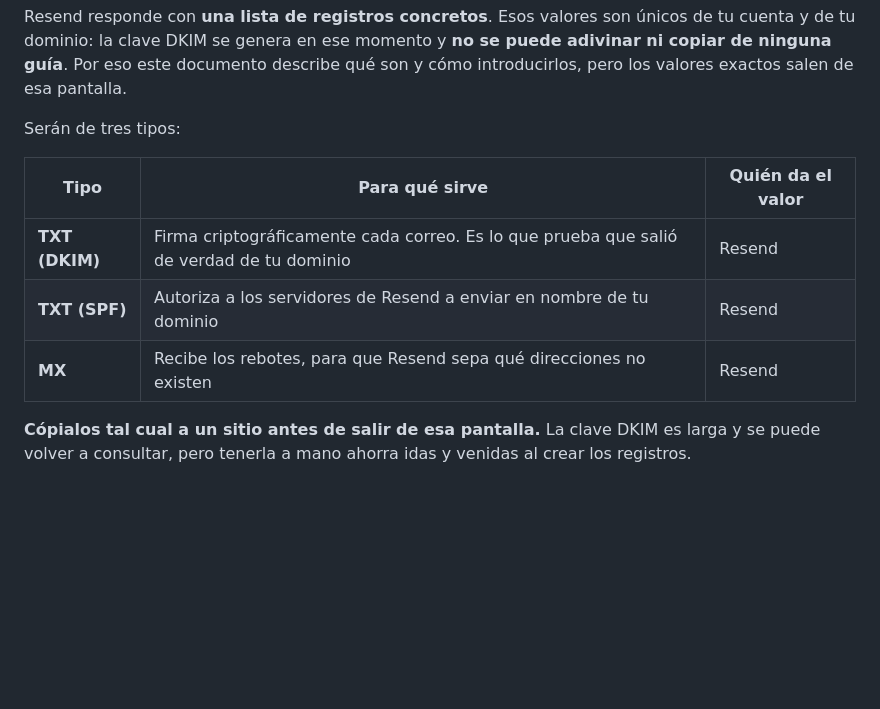
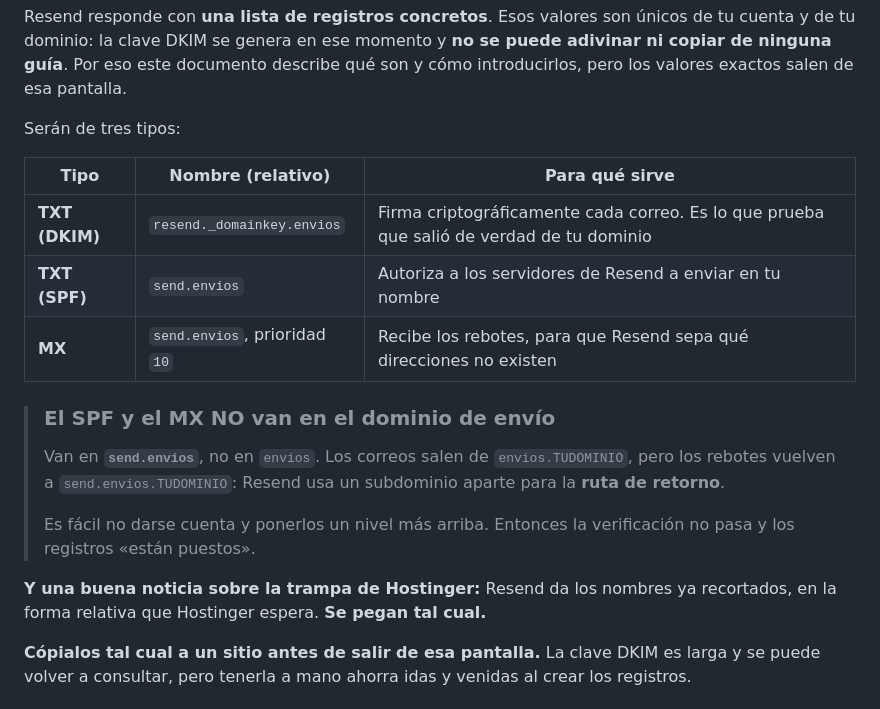
Before and after one commit to pumaplys/GYMLAB, a Markdown page: docs/08-correo-y-dominio.md, the part around the change. Drawn GitHub-style; blank space fills up the shorter version.

Commit message:
docs: donde van de verdad el SPF y el MX
La guia decia "los valores exactos salen de la pantalla de Resend" y se quedaba
ahi. Al darlo de alta de verdad aparecio un detalle que conviene anticipar,
porque es facil no verlo y deja la verificacion parada sin motivo aparente:

El SPF y el MX NO van en el dominio de envio, sino en su RUTA DE RETORNO. Los
correos salen de `envios.midominio.com` pero los rebotes vuelven a
`send.envios.midominio.com`, que es un subdominio aparte que crea Resend.
Ponerlos un nivel mas arriba parece correcto y no lo es.

Se anaden los nombres relativos a la tabla, que ya son los cuatro conocidos, y
se anota la buena noticia sobre la trampa de Hostinger: Resend los da ya
recortados, en la forma que ese panel espera, asi que se pegan tal cual.

Co-Authored-By: Claude Opus 5 <noreply@anthropic.com>

```diff
--- a/docs/08-correo-y-dominio.md
+++ b/docs/08-correo-y-dominio.md
@@ -45,11 +45,23 @@ pantalla.
 
 Serán de tres tipos:
 
-| Tipo | Para qué sirve | Quién da el valor |
+| Tipo | Nombre (relativo) | Para qué sirve |
 |---|---|---|
-| **TXT (DKIM)** | Firma criptográficamente cada correo. Es lo que prueba que salió de verdad de tu dominio | Resend |
-| **TXT (SPF)** | Autoriza a los servidores de Resend a enviar en nombre de tu dominio | Resend |
-| **MX** | Recibe los rebotes, para que Resend sepa qué direcciones no existen | Resend |
+| **TXT (DKIM)** | `resend._domainkey.envios` | Firma criptográficamente cada correo. Es lo que prueba que salió de verdad de tu dominio |
+| **TXT (SPF)** | `send.envios` | Autoriza a los servidores de Resend a enviar en tu nombre |
+| **MX** | `send.envios`, prioridad `10` | Recibe los rebotes, para que Resend sepa qué direcciones no existen |
+
+> ### El SPF y el MX NO van en el dominio de envío
+>
+> Van en **`send.envios`**, no en `envios`. Los correos salen de
+> `envios.TUDOMINIO`, pero los rebotes vuelven a `send.envios.TUDOMINIO`: Resend
+> usa un subdominio aparte para la **ruta de retorno**.
+>
+> Es fácil no darse cuenta y ponerlos un nivel más arriba. Entonces la
+> verificación no pasa y los registros «están puestos».
+
+**Y una buena noticia sobre la trampa de Hostinger:** Resend da los nombres ya
+recortados, en la forma relativa que Hostinger espera. **Se pegan tal cual.**
 
 **Cópialos tal cual a un sitio antes de salir de esa pantalla.** La clave DKIM
 es larga y se puede volver a consultar, pero tenerla a mano ahorra idas y
```
